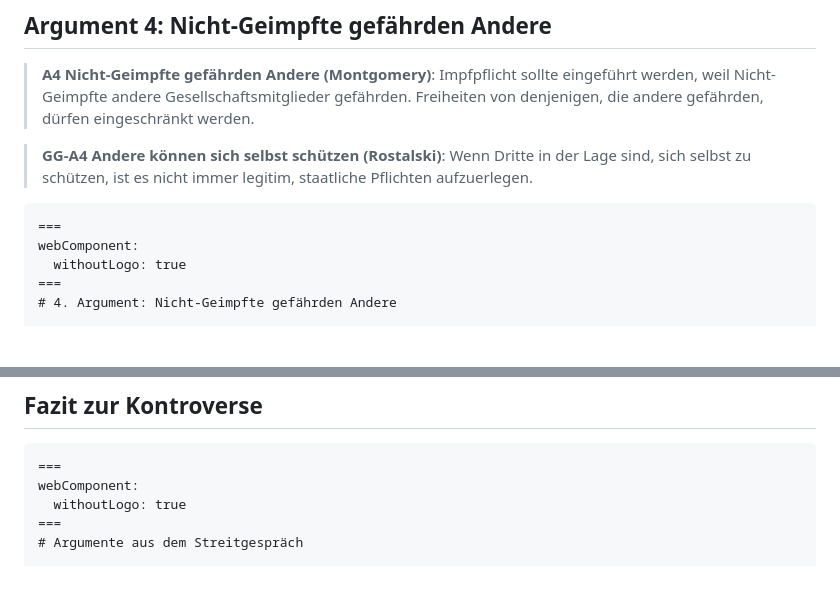
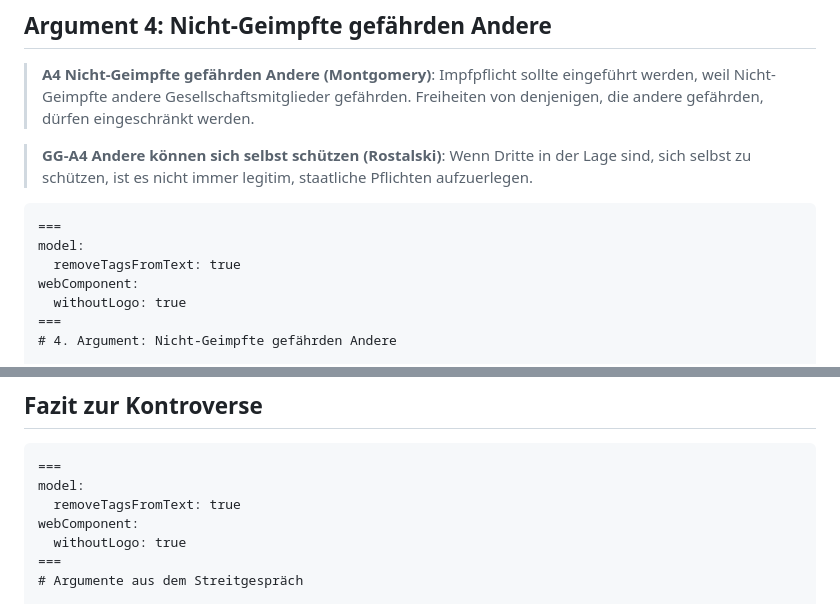
Before and after one commit to argumentations-agentur/argumentations-agentur.github.io, a Markdown page: src/posts/streitgespraech-zur-impfpflicht.md, 2 parts joined by grey strips. Drawn GitHub-style; blank space fills up the shorter version.

````diff
--- a/src/posts/streitgespraech-zur-impfpflicht.md
+++ b/src/posts/streitgespraech-zur-impfpflicht.md
@@ -77,6 +84,8 @@ webComponent:
 
 ```argdown-map
 ===
+model:
+  removeTagsFromText: true
 webComponent:
   withoutLogo: true
 ===
@@ -94,6 +103,8 @@ webComponent:
 
 ```argdown-map
 ===
+model:
+  removeTagsFromText: true
 webComponent:
   withoutLogo: true
 ===
````
Also changed, not shown: other parts of src/posts/streitgespraech-zur-impfpflicht.md (+8 -1 lines).
